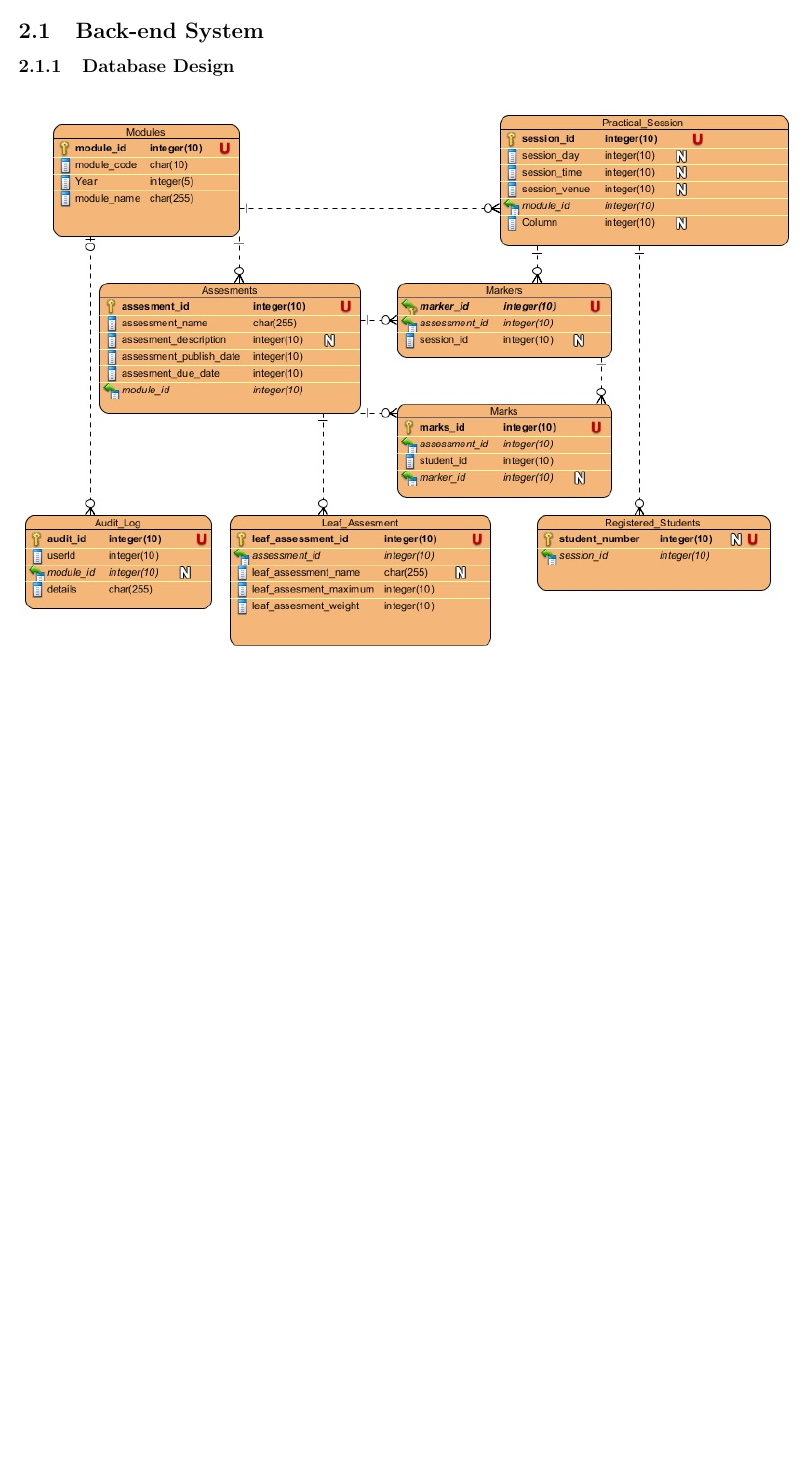
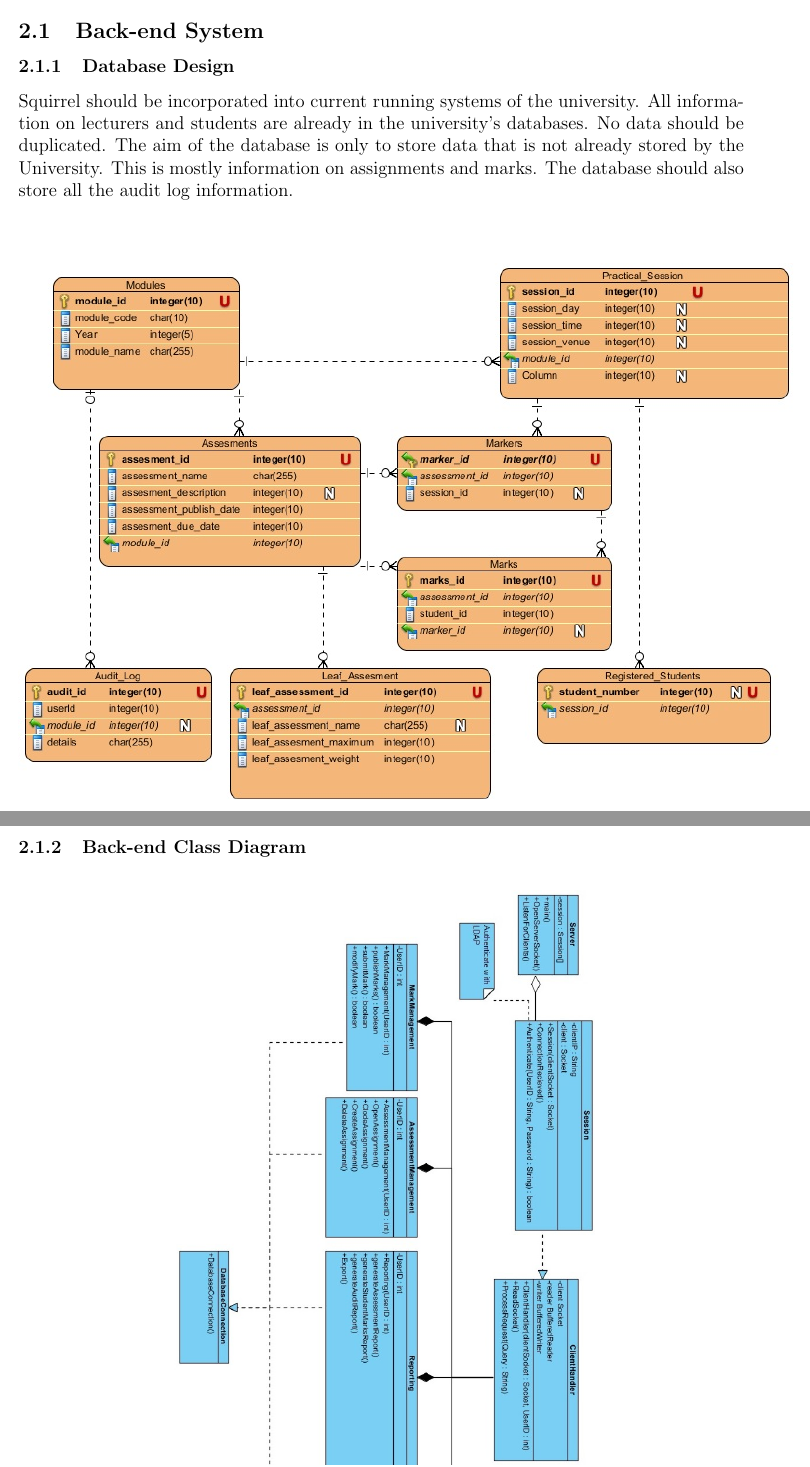
Before and after one commit to eduanb/COS301_Phase2, a LaTeX document (design.tex): part of page 6 of 14 before the commit and two parts of pages 6 and 7 of 15 after it, the two joined at a grey line, cut so that both start at the same text, the shorter picture padded with empty space. Compiled offline with pdfLaTeX.

Commit message:
Added description of ERD

```diff
--- a/design.tex
+++ b/design.tex
@@ -170,7 +170,11 @@
 \section{Application design}
 \subsection{Back-end System}
 		\subsubsection{Database Design}
+		Squirrel should be incorporated into current running systems of the university. All information on lecturers and students are already in the university's databases. No data should be duplicated. The aim of the database is only to store data that is not already stored by the University. This is mostly information on assignments and marks. The database should also store all the audit log information. \\\\
 		\begin{figure}[ht!]
 							\centering
+
 							\includegraphics[scale=0.8]{./DatabaseDiagram/Backend_Database.jpg}
 						\end{figure}
+						\pagebreak
+		\subsubsection{Back-end Class Diagram}
@@ -177,3 +185,4 @@
+							\pagebreak
 \subsection{Web Application}
 The web application provides a browser based interface into our application as described in this section. The class diagram below provides the implementation-independent description of the types of processes that are used in the system and passed between its components. It conveys the input and output and possible exceptions that could occur within the application.\\\\
 \includegraphics[scale = 0.75]{class_diagram.png}\\
```
Also changed, not shown: design.pdf (added), design.tex (4 more changed lines).
